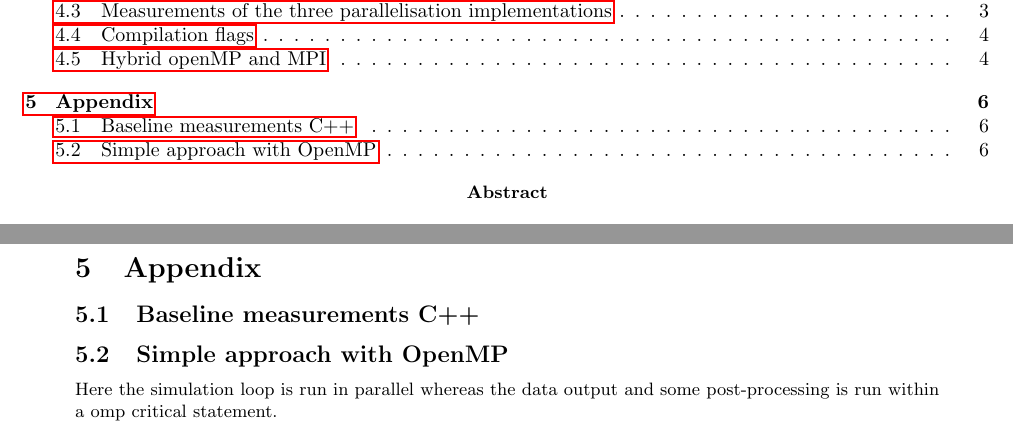
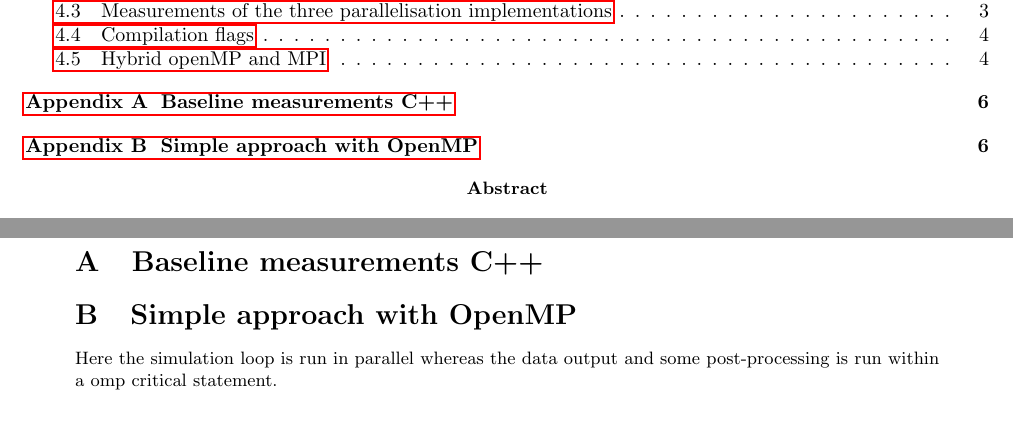
Before and after one commit to mclements/microsimulation, a LaTeX document (doc/report/report.tex, which reads doc/report/appendix.tex): two parts of pages 1 and 6 of 8, joined at a grey line, cut so that both start at the same text. Compiled offline with pdfLaTeX; the source files are stored in an older character set and shown here as Unicode.

Commit message:
Fixed the appendices

```diff
--- a/doc/report/appendix.tex
+++ b/doc/report/appendix.tex
@@ -1,5 +1,5 @@
-\section{Appendix}
-\subsection{Baseline measurements C++}
+
+\section{Baseline measurements C++}
 
 \begin{figure}[!htbp]
   \centering
@@ -9,7 +9,7 @@
 \end{figure}
 
 
-\subsection{Simple approach with OpenMP}
+\section{Simple approach with OpenMP}
 \begin{figure}[!htbp]
   \centering
   \includegraphics[height=0.85\textheight, angle=90]{images/profOpenMPSimple.pdf}
--- a/doc/report/report.tex
+++ b/doc/report/report.tex
@@ -4,6 +4,7 @@
 \usepackage{graphicx}
 \usepackage[latin1]{inputenc}
 
+\usepackage[titletoc]{appendix}
 \usepackage{makeidx}
 \usepackage{amsmath}
 \usepackage{amssymb}
@@ -87,13 +88,17 @@
 \input{parallel-measurements}
 \input{flags-measurements}
 
-\clearpage
-%% Niten: fixar så att appendix blir ett appendix
-\input{appendix}
-
-
 {\markboth{References}{References}
    \bibliography{references}
    }
 
+\clearpage
+\begin{appendices}
+%% Niten: fixar så att appendix blir ett appendix
+\input{appendix}
+
+\end{appendices}
+
+
+
 \end{document}
```
